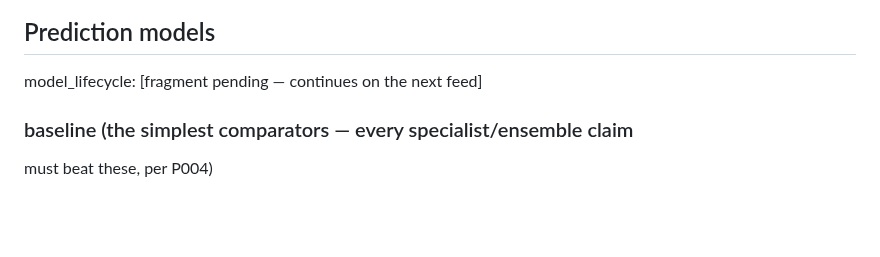
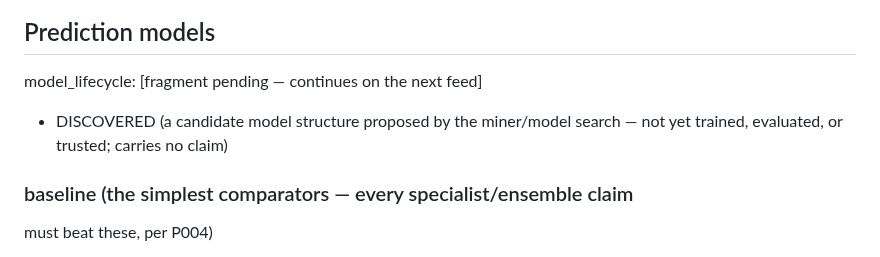
Before and after one commit to abwarren/RoulCollector448, a Markdown page: docs/deep-pattern-mining-spec.md, the part around the change. Drawn GitHub-style; blank space fills up the shorter version.

Commit message:
docs: add DISCOVERED model lifecycle state

```diff
--- a/docs/deep-pattern-mining-spec.md
+++ b/docs/deep-pattern-mining-spec.md
@@ -167,6 +167,8 @@ prediction_output:
 ## Prediction models
 
 model_lifecycle: [fragment pending — continues on the next feed]
+- DISCOVERED (a candidate model structure proposed by the miner/model
+  search — not yet trained, evaluated, or trusted; carries no claim)
 
 ### baseline (the simplest comparators — every specialist/ensemble claim
 must beat these, per P004)
```
